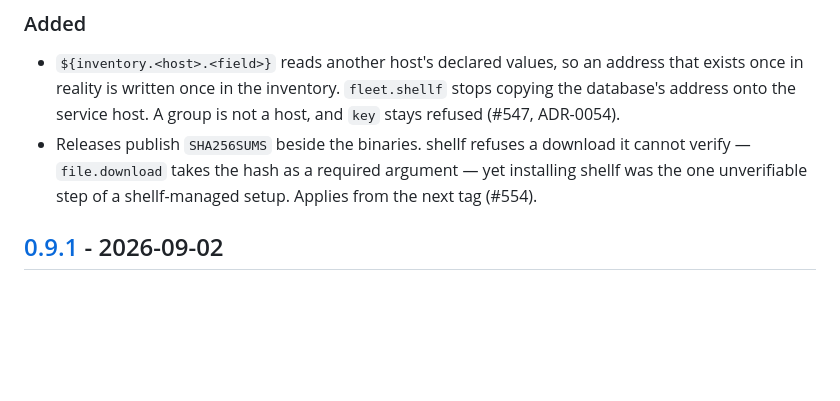
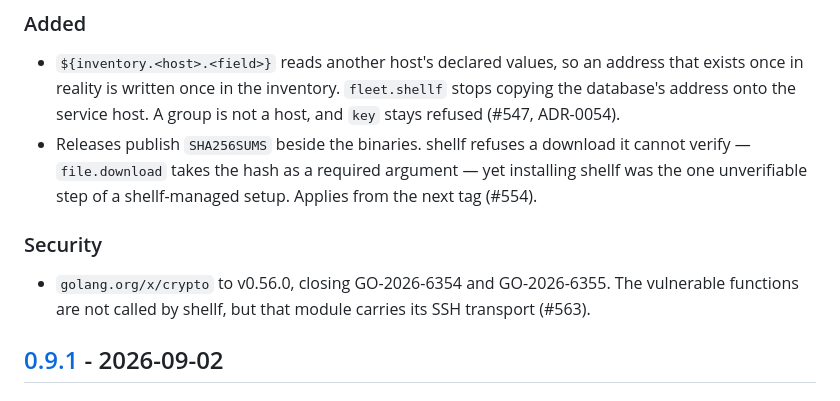
Before and after one commit to haribo/shellf, a Markdown page: CHANGELOG.md, the part around one of its changes. Rendered like a GitHub page; blank space fills up the shorter version.

```diff
--- a/CHANGELOG.md
+++ b/CHANGELOG.md
@@ -10,6 +12,10 @@ to [Semantic Versioning](https://semver.org/spec/v2.0.0.html).
 
 - `${inventory.<host>.<field>}` reads another host's declared values, so an address that exists once in reality is written once in the inventory. `fleet.shellf` stops copying the database's address onto the service host. A group is not a host, and `key` stays refused (#547, ADR-0054).
 - Releases publish `SHA256SUMS` beside the binaries. shellf refuses a download it cannot verify — `file.download` takes the hash as a required argument — yet installing shellf was the one unverifiable step of a shellf-managed setup. Applies from the next tag (#554).
+
+### Security
+
+- `golang.org/x/crypto` to v0.56.0, closing GO-2026-6354 and GO-2026-6355. The vulnerable functions are not called by shellf, but that module carries its SSH transport (#563).
 
 ## [0.9.1] - 2026-09-02
 
```
Also changed, not shown: other parts of CHANGELOG.md (+4 -1 lines).
